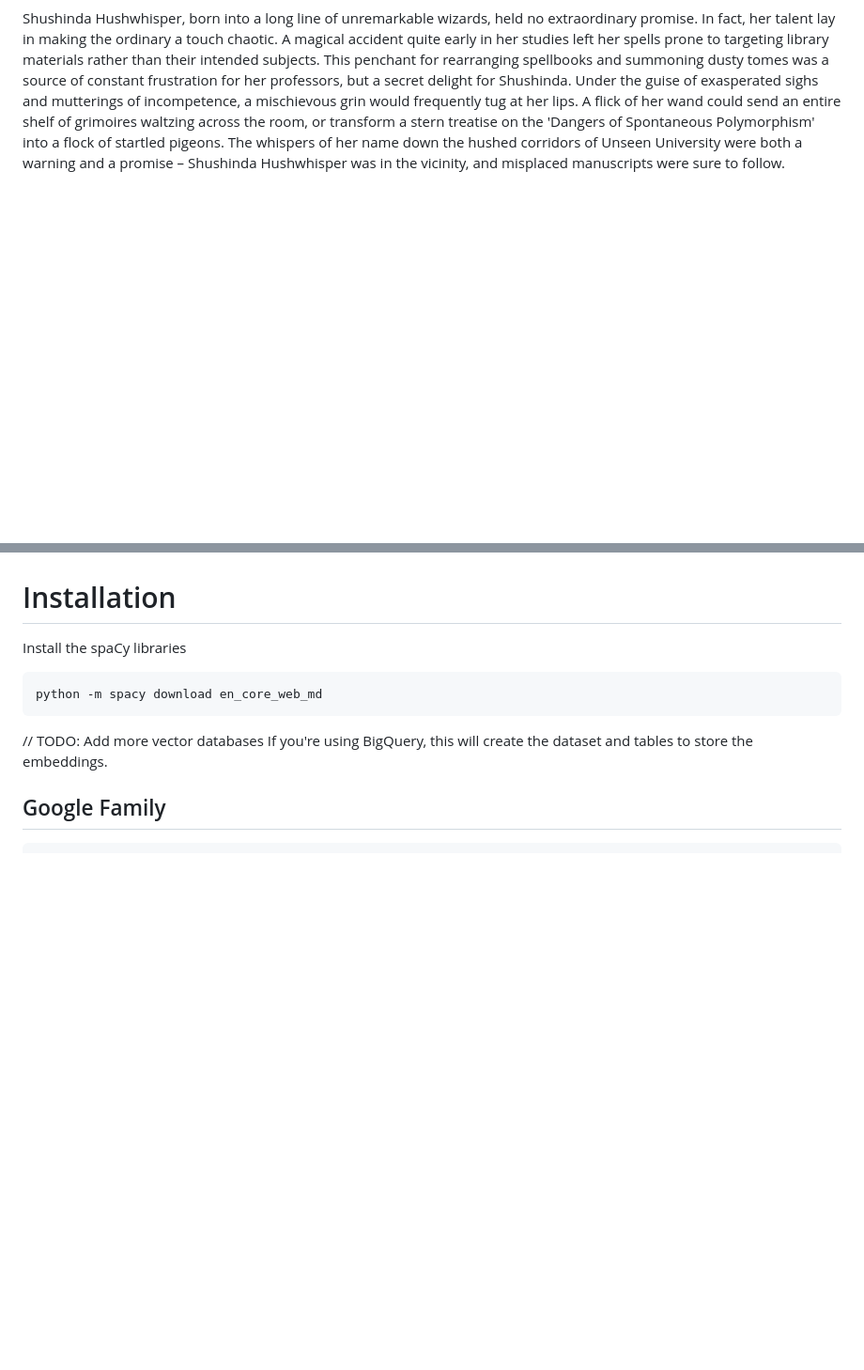
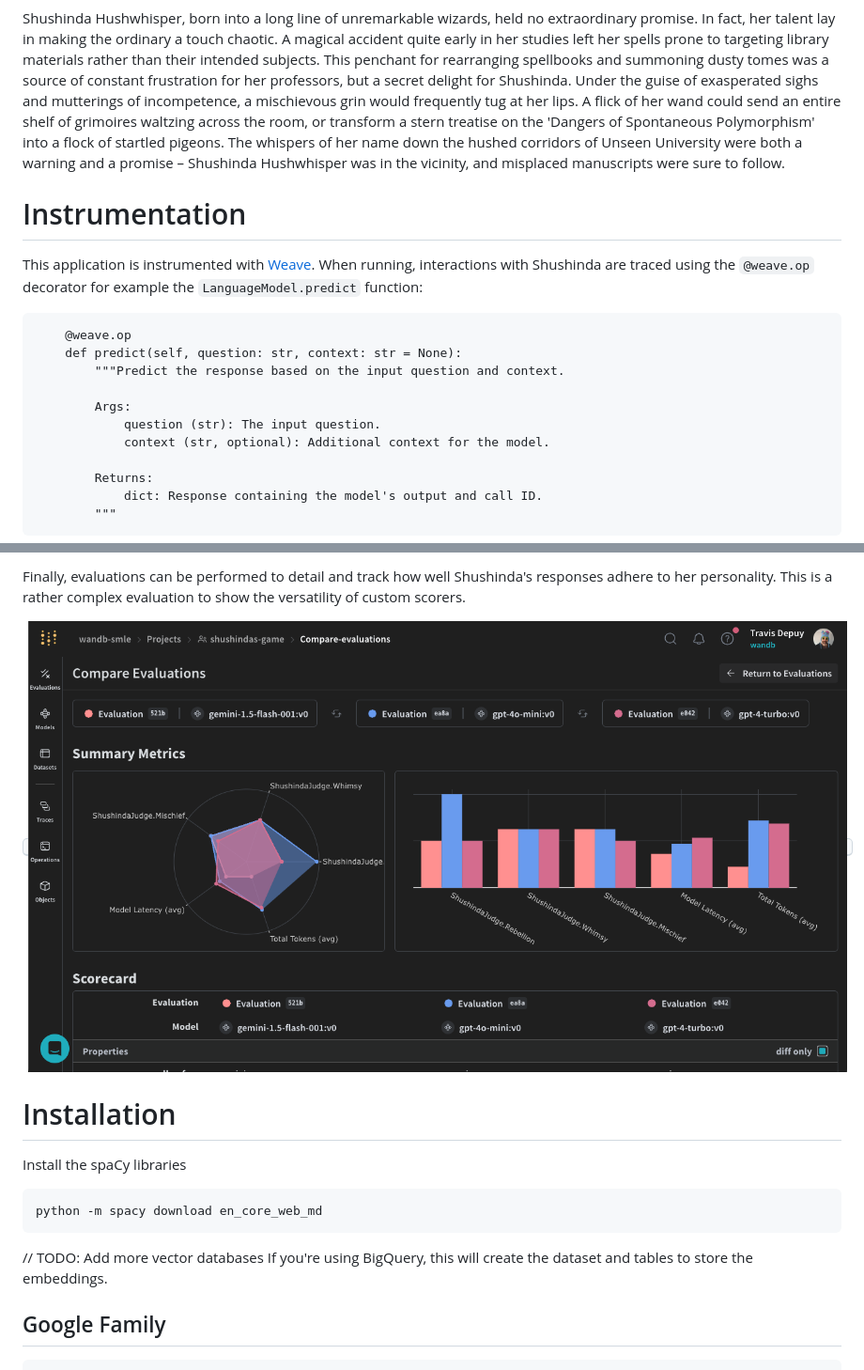
Before and after one commit to tiny-tinker/shushindas-game, a Markdown page: README.md, 2 parts joined by grey strips. Shown: that part at 94% size. GitHub-like rendering; pictures changed too: images/compare_evals.png (added); blank space fills up the shorter version.

Commit message:
Added some images and explanation about weave

````diff
--- a/README.md
+++ b/README.md
@@ -7,3 +7,21 @@
 
 Shushinda Hushwhisper, born into a long line of unremarkable wizards, held no extraordinary promise. In fact, her talent lay in making the ordinary a touch chaotic. A magical accident quite early in her studies left her spells prone to targeting library materials rather than their intended subjects. This penchant for rearranging spellbooks and summoning dusty tomes was a source of constant frustration for her professors, but a secret delight for Shushinda.
 Under the guise of exasperated sighs and mutterings of incompetence, a mischievous grin would frequently tug at her lips. A flick of her wand could send an entire shelf of grimoires waltzing across the room, or transform a stern treatise on the 'Dangers of Spontaneous Polymorphism' into a flock of startled pigeons. The whispers of her name down the hushed corridors of Unseen University were both a warning and a promise – Shushinda Hushwhisper was in the vicinity, and misplaced manuscripts were sure to follow.
+
+# Instrumentation
+This application is instrumented with [Weave](https://weave-docs.wandb.ai/). When running, interactions with Shushinda are traced using the `@weave.op` decorator for example the `LanguageModel.predict` function:
+
+```
+    @weave.op
+    def predict(self, question: str, context: str = None):
+        """Predict the response based on the input question and context.
+
+        Args:
+            question (str): The input question.
+            context (str, optional): Additional context for the model.
+
+        Returns:
+            dict: Response containing the model's output and call ID.
+        """
+```
+
@@ -10,3 +43,7 @@ Under the guise of exasperated sighs and mutterings of incompetence, a mischievo
+Finally, evaluations can be performed to detail and track how well Shushinda's responses adhere to her personality. This is a rather complex evaluation to show the versatility of custom scorers.
+
+<kbd> ![comparing evaluations](./images/compare_evals.png) </kbd>
+
 
 # Installation
 
````
Also changed, not shown: other parts of README.md (+16 -1 lines), images/feedback.png (added), images/models.png (added), images/predict_trace.png (added).
